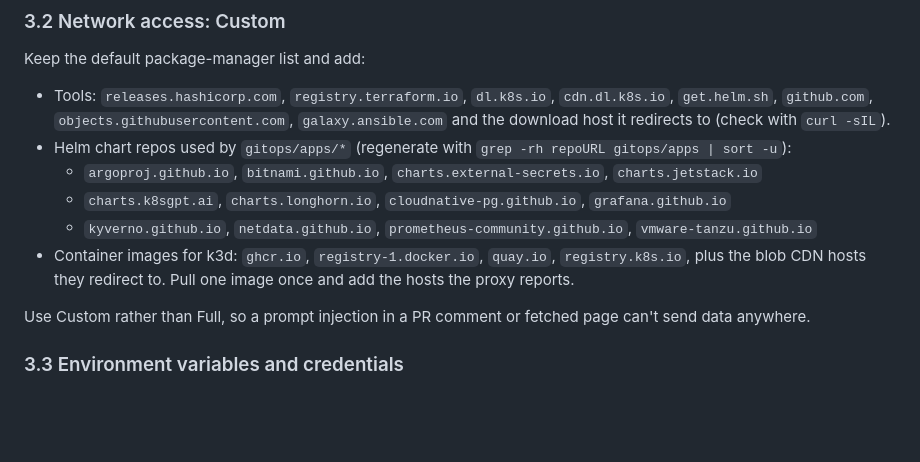
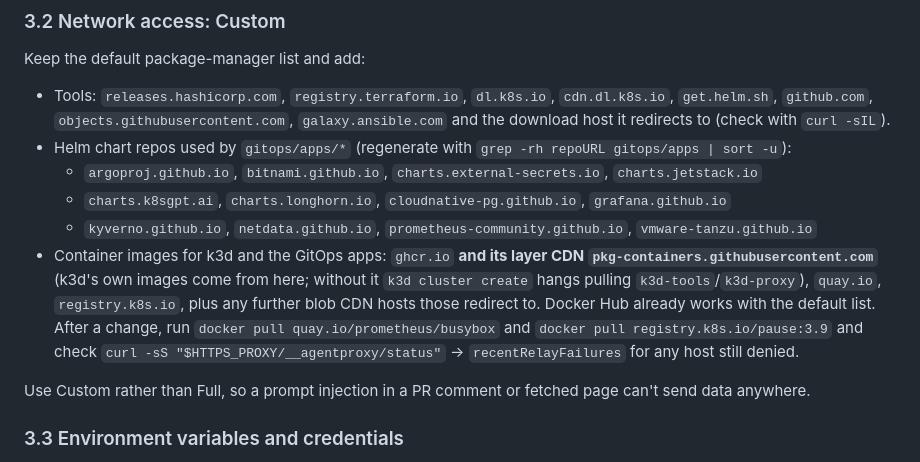
Before and after one commit to kuuratsanik/VM-setup, a Markdown page: docs/cloud-dev-plan.md, the part around the change. Rendered like a GitHub page; blank space fills up the shorter version.

Commit message:
Cloud dev plan: name the ghcr layer CDN host k3d needs; give a pull check for the allowlist
Co-Authored-By: Claude Opus 5.5 <noreply@anthropic.com>
Claude-Session: https://claude.ai/code/session_01CLARKTYL27iMDcaWvqJXAB

```diff
--- a/docs/cloud-dev-plan.md
+++ b/docs/cloud-dev-plan.md
@@ -67,7 +67,7 @@ Keep the default package-manager list and add:
   - `argoproj.github.io`, `bitnami.github.io`, `charts.external-secrets.io`, `charts.jetstack.io`
   - `charts.k8sgpt.ai`, `charts.longhorn.io`, `cloudnative-pg.github.io`, `grafana.github.io`
   - `kyverno.github.io`, `netdata.github.io`, `prometheus-community.github.io`, `vmware-tanzu.github.io`
-- Container images for k3d: `ghcr.io`, `registry-1.docker.io`, `quay.io`, `registry.k8s.io`, plus the blob CDN hosts they redirect to. Pull one image once and add the hosts the proxy reports.
+- Container images for k3d and the GitOps apps: `ghcr.io` **and its layer CDN `pkg-containers.githubusercontent.com`** (k3d's own images come from here; without it `k3d cluster create` hangs pulling `k3d-tools`/`k3d-proxy`), `quay.io`, `registry.k8s.io`, plus any further blob CDN hosts those redirect to. Docker Hub already works with the default list. After a change, run `docker pull quay.io/prometheus/busybox` and `docker pull registry.k8s.io/pause:3.9` and check `curl -sS "$HTTPS_PROXY/__agentproxy/status"` → `recentRelayFailures` for any host still denied.
 
 Use Custom rather than Full, so a prompt injection in a PR comment or fetched page can't send data anywhere.
 
```
